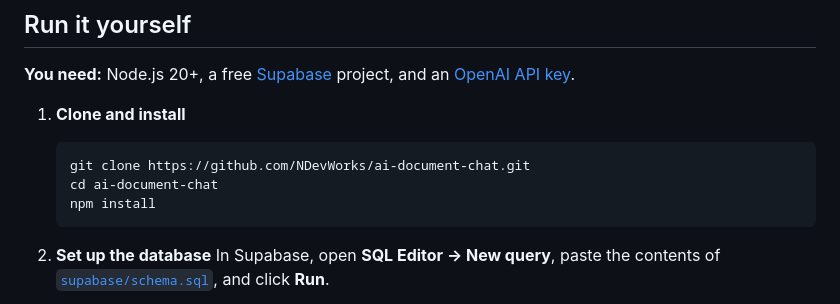
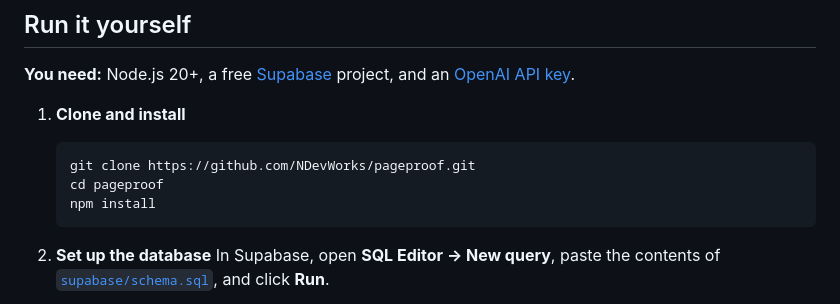
Before and after one commit to NDevWorks/pageproof, a Markdown page: README.md, the part around one of its changes. Drawn GitHub-style.

````diff
--- a/README.md
+++ b/README.md
@@ -106,8 +108,8 @@ supabase/schema.sql           Database tables and search function
 
 1. **Clone and install**
    ```bash
-   git clone https://github.com/NDevWorks/ai-document-chat.git
-   cd ai-document-chat
+   git clone https://github.com/NDevWorks/pageproof.git
+   cd pageproof
    npm install
    ```
 
````
Also changed, not shown: other parts of README.md (+5 -3 lines), docs/dark.png, docs/onboarding.png, docs/screenshot.png, 4 other files.
